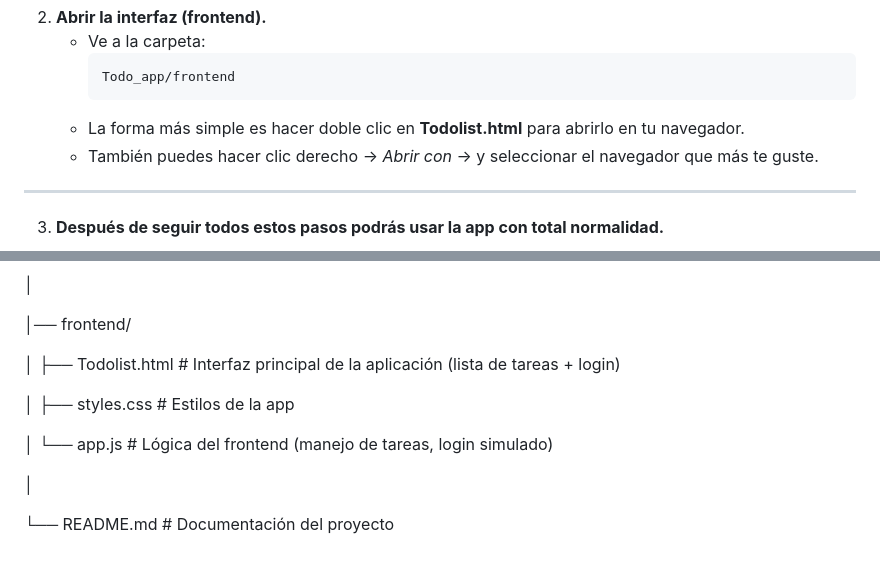
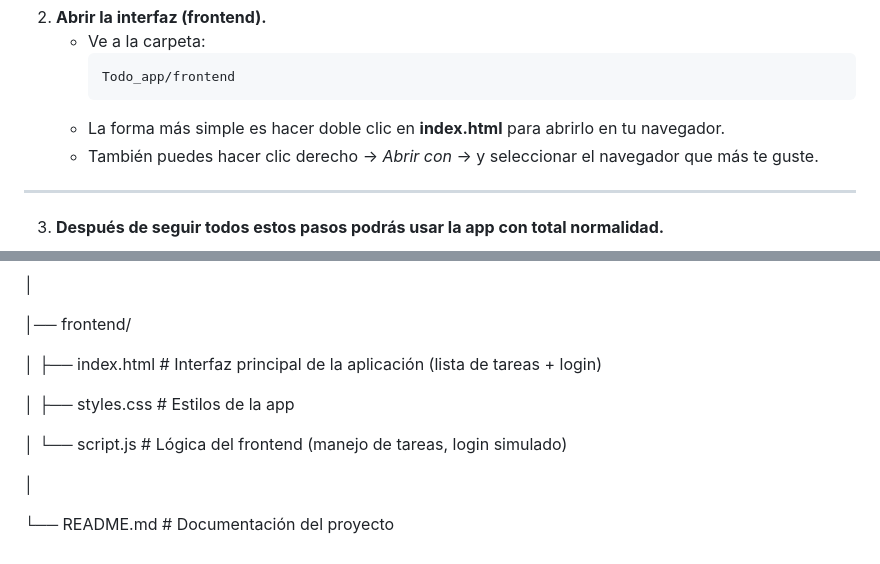
Before and after one commit to nebu10524/Todo_app, a Markdown page: README.md, 2 parts joined by grey strips. Rendered like a GitHub page.

Commit message:
Actualizacion del README.md

````diff
--- a/README.md
+++ b/README.md
@@ -84,7 +84,7 @@ Se implementaron endpoints para gestionar \*\*usuarios\*\* y \*\*tareas\*\*, inc
      ```bash
      Todo_app/frontend
      ```
-   - La forma más simple es hacer doble clic en **Todolist.html** para abrirlo en tu navegador.
+   - La forma más simple es hacer doble clic en **index.html** para abrirlo en tu navegador.
    - También puedes hacer clic derecho → *Abrir con* → y seleccionar el navegador que más te guste.
 
 ---
@@ -132,11 +132,11 @@ Todo\_app/
 
 │── frontend/
 
-│ ├── Todolist.html # Interfaz principal de la aplicación (lista de tareas + login)
+│ ├── index.html # Interfaz principal de la aplicación (lista de tareas + login)
 
 │ ├── styles.css # Estilos de la app
 
-│ └── app.js # Lógica del frontend (manejo de tareas, login simulado)
+│ └── script.js # Lógica del frontend (manejo de tareas, login simulado)
 
 │
 
````
